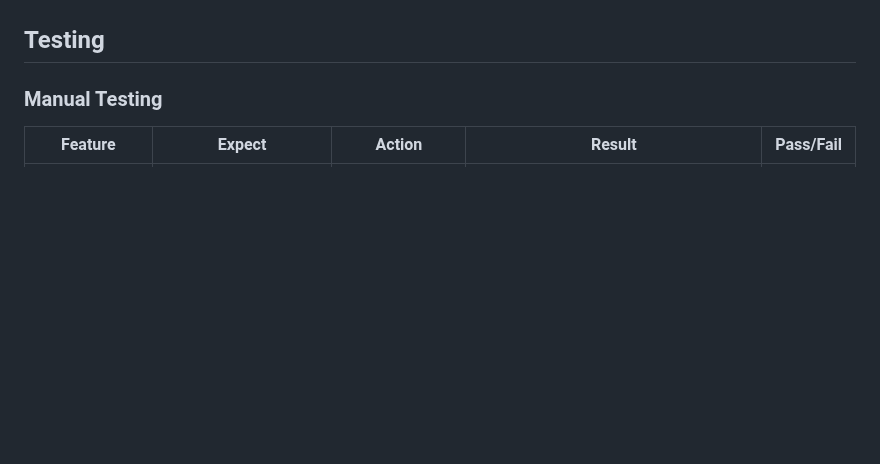
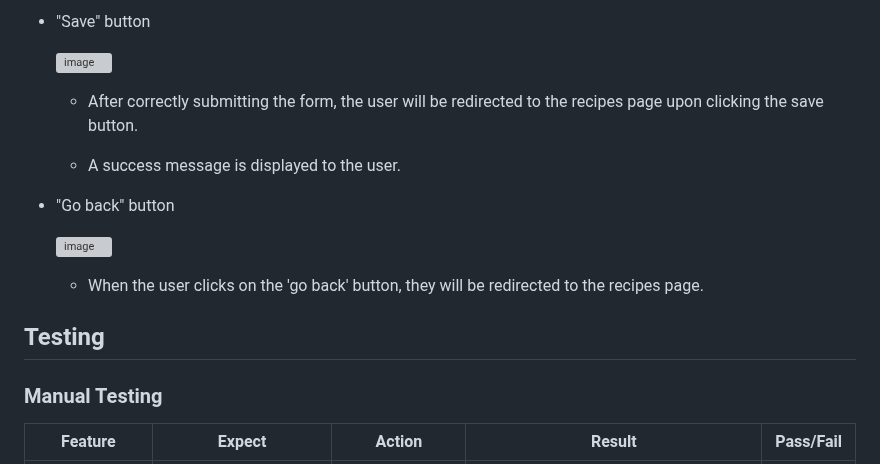
Before and after one commit to Kattis91/what-is-cooking, a Markdown page: README.md, the part around one of its changes. GitHub-like rendering; blank space fills up the shorter version; grey boxes are pictures that could not be loaded.

Commit message:
Add info about add recipe form to the features

```diff
--- a/README.md
+++ b/README.md
@@ -165,3 +185,16 @@ The recipe detail page includes the following information:
+- "Save" button
+
+  ![image](static/images/form_save.jpg)
+
+  - After correctly submitting the form, the user will be redirected to the recipes page upon clicking the save button.
+
+  - A success message is displayed to the user.
+
+- "Go back" button
+
+  ![image](static/images/form_go_back.jpg)
+
+  - When the user clicks on the 'go back' button, they will be redirected to the recipes page.
 
 
 
```
Also changed, not shown: other parts of README.md (+20 -0 lines).
